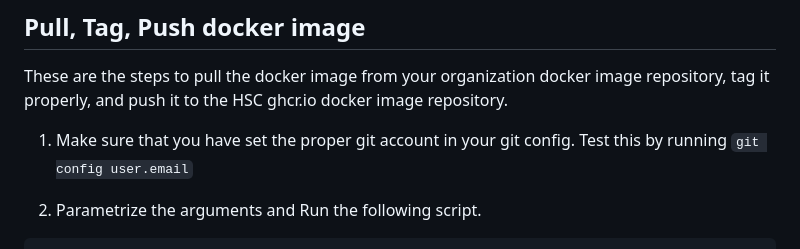
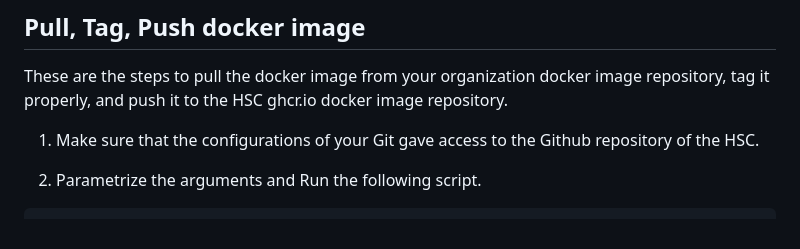
Before and after one commit to A3W-HELOISA/Development, a Markdown page: Code/utils/README.md, the part around the change. Drawn GitHub-style.

````diff
--- a/Code/utils/README.md
+++ b/Code/utils/README.md
@@ -2,8 +2,7 @@
 ## Pull, Tag, Push docker image
 These are the steps to pull the docker image from your organization docker image repository, tag it properly, and push it to the HSC ghcr.io docker image repository.
 
-1. Make sure that you have set the proper git account in your git config. Test this by running
-`git config user.email`
+1. Make sure that the configurations of your Git gave access to the Github repository of the HSC.
 
 2. Parametrize the arguments and Run the following script.
 ```bash
````
